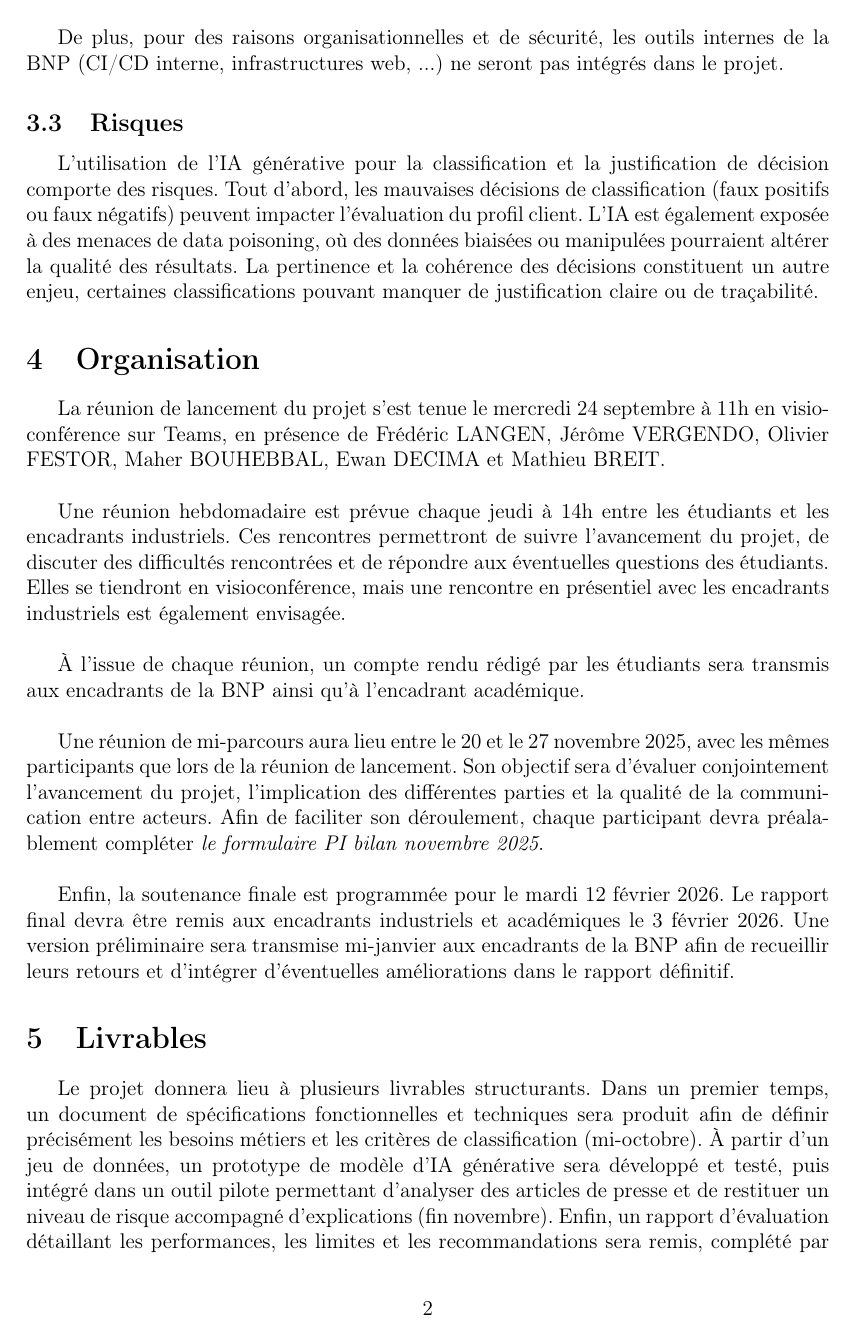
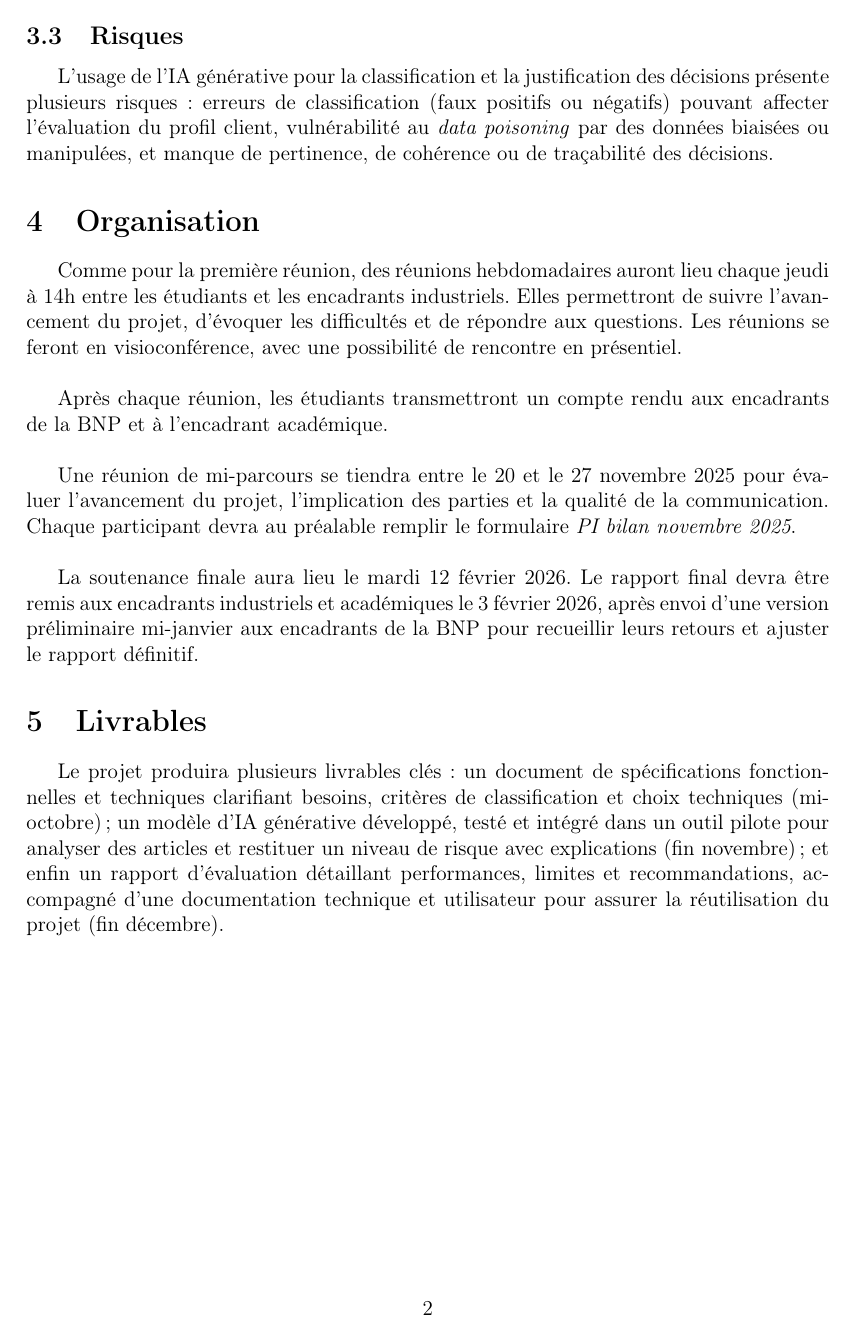
Before and after one commit to moise7000/BNP-adverse-media, a LaTeX document (main.tex, which reads contraintes.tex, livrables.tex, organisation.tex): page 3 of 4 before the commit and page 3 of 3 after it. Compiled offline with pdfLaTeX.

Commit message:
[+] encore plus COURT

```diff
--- a/contraintes.tex
+++ b/contraintes.tex
@@ -16,8 +15,7 @@ infrastructures web, ...) ne seront pas intégrés dans le projet.
 
 \subsection{Risques}
 
-L'utilisation de l'IA générative pour la classification et la justification de décision comporte des risques. Tout d'abord,
-les mauvaises décisions de classification (faux positifs ou faux négatifs) peuvent impacter
-l'évaluation du profil client. L’IA est également exposée à des menaces de data poisoning, où des données biaisées ou
-manipulées pourraient altérer la qualité des résultats. La pertinence et la cohérence des décisions constituent un autre
-enjeu, certaines classifications pouvant manquer de justification claire ou de traçabilité.
+L’usage de l’IA générative pour la classification et la justification des décisions présente plusieurs risques :
+erreurs de classification (faux positifs ou négatifs) pouvant affecter l’évaluation du profil client, vulnérabilité
+au \textit{data poisoning} par des données biaisées ou manipulées, et manque de pertinence, de cohérence ou de
+traçabilité des décisions.
--- a/livrables.tex
+++ b/livrables.tex
@@ -1,8 +1,7 @@
 \section{Livrables}
 
-Le projet donnera lieu à plusieurs livrables structurants. Dans un premier temps, un document de spécifications
-fonctionnelles et techniques sera produit afin de définir précisément les besoins métiers et les critères de classification (mi-octobre).
-À partir d'un jeu de données, un prototype de modèle d’IA générative sera développé et testé, puis intégré dans un outil
-pilote permettant d’analyser des articles de presse et de restituer un niveau de risque accompagné d’explications (fin novembre).
-Enfin, un rapport d’évaluation détaillant les performances, les limites et les recommandations sera remis, complété par
-une documentation technique et utilisateur garantissant la pérennité et la réutilisation du projet (fin décembre).
+Le projet produira plusieurs livrables clés : un document de spécifications fonctionnelles et techniques clarifiant
+besoins, critères de classification et choix techniques (mi-octobre) ; un modèle d’IA générative développé, testé et
+intégré dans un outil pilote pour analyser des articles et restituer un niveau de risque avec explications
+(fin novembre) ; et enfin un rapport d’évaluation détaillant performances, limites et recommandations, accompagné
+d’une documentation technique et utilisateur pour assurer la réutilisation du projet (fin décembre).
--- a/organisation.tex
+++ b/organisation.tex
@@ -1,11 +1,16 @@
 \section{Organisation}
 
-La réunion de lancement du projet s’est tenue le mercredi 24 septembre à 11h en visioconférence sur Teams, en présence de Frédéric LANGEN, Jérôme VERGENDO, Olivier FESTOR, Maher BOUHEBBAL, Ewan DECIMA et Mathieu BREIT. \\
 
-Une réunion hebdomadaire est prévue chaque jeudi à 14h entre les étudiants et les encadrants industriels. Ces rencontres permettront de suivre l’avancement du projet, de discuter des difficultés rencontrées et de répondre aux éventuelles questions des étudiants. Elles se tiendront en visioconférence, mais une rencontre en présentiel avec les encadrants industriels est également envisagée. \\
+Comme pour la première réunion, des réunions hebdomadaires auront lieu chaque jeudi à 14h entre les étudiants et les
+encadrants industriels. Elles permettront de suivre l’avancement du projet, d’évoquer les difficultés et de répondre
+aux questions. Les réunions se feront en visioconférence, avec une possibilité de rencontre en présentiel.\\
 
-À l’issue de chaque réunion, un compte rendu rédigé par les étudiants sera transmis aux encadrants de la BNP ainsi qu’à l’encadrant académique. \\
+Après chaque réunion, les étudiants transmettront un compte rendu aux encadrants de la BNP et à l’encadrant académique. \\
 
-Une réunion de mi-parcours aura lieu entre le 20 et le 27 novembre 2025, avec les mêmes participants que lors de la réunion de lancement. Son objectif sera d’évaluer conjointement l’avancement du projet, l’implication des différentes parties et la qualité de la communication entre acteurs. Afin de faciliter son déroulement, chaque participant devra préalablement compléter \textit{le formulaire PI bilan novembre 2025}. \\
+Une réunion de mi-parcours se tiendra entre le 20 et le 27 novembre 2025 pour évaluer l’avancement du projet,
+l’implication des parties et la qualité de la communication. Chaque participant devra au préalable remplir le
+formulaire \textit{PI bilan novembre 2025}.\\
 
-Enfin, la soutenance finale est programmée pour le mardi 12 février 2026. Le rapport final devra être remis aux encadrants industriels et académiques le 3 février 2026. Une version préliminaire sera transmise mi-janvier aux encadrants de la BNP afin de recueillir leurs retours et d’intégrer d’éventuelles améliorations dans le rapport définitif.
+La soutenance finale aura lieu le mardi 12 février 2026. Le rapport final devra être remis aux encadrants
+industriels et académiques le 3 février 2026, après envoi d’une version préliminaire mi-janvier aux encadrants de la
+BNP pour recueillir leurs retours et ajuster le rapport définitif.
```
Also changed, not shown: finaliteDuProjet.tex (+3 -3 lines), contraintes.tex (3 more changed lines).
